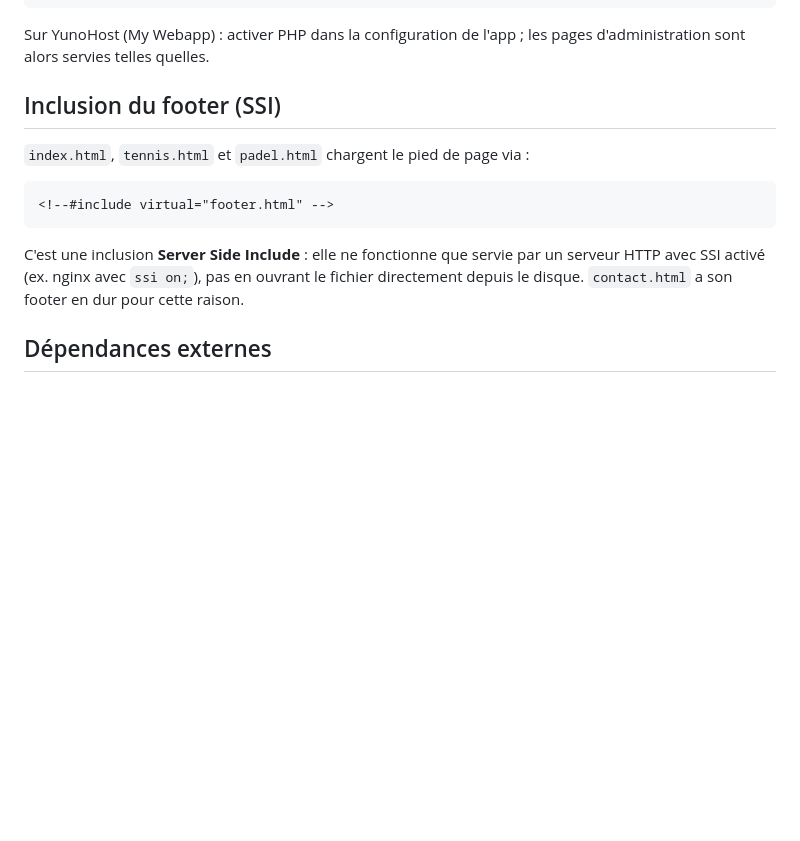
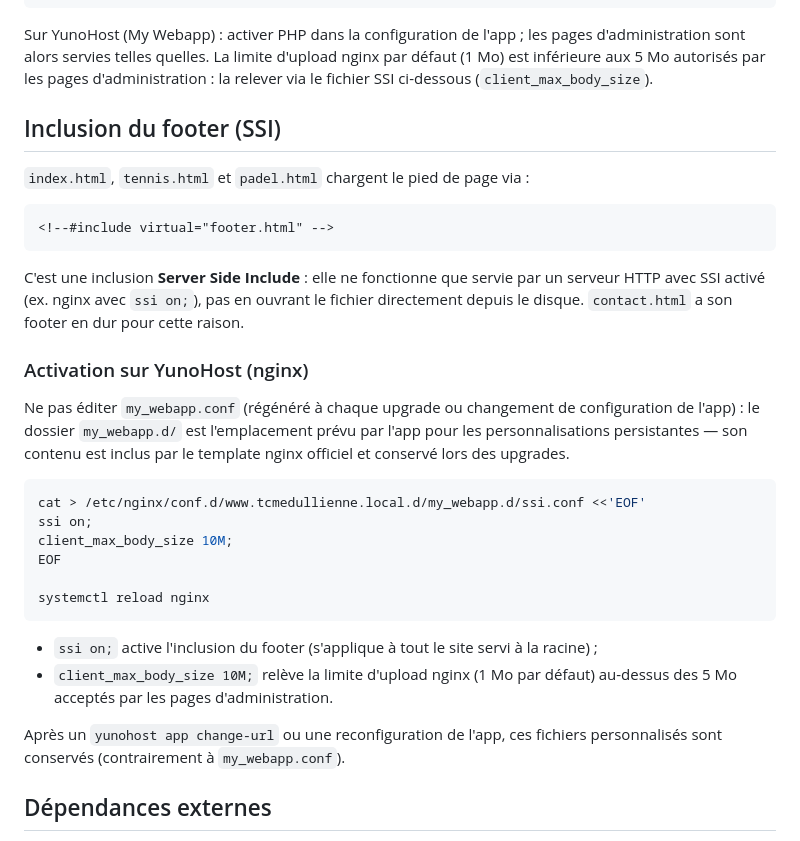
Before and after one commit to cedric-zic/tcmedullienne, a Markdown page: site-web/README.md, the part around the change. Drawn GitHub-style; blank space fills up the shorter version.

Commit message:
site-web : README - activation SSI via my_webapp.d (persistante) et limite upload nginx
Co-authored-by: cedric-zic <cedric-zic@users.noreply.github.com>

````diff
--- a/site-web/README.md
+++ b/site-web/README.md
@@ -88,7 +88,10 @@ rsync -rv --delete \
 ```
 
 Sur YunoHost (My Webapp) : activer PHP dans la configuration de l'app ;
-les pages d'administration sont alors servies telles quelles.
+les pages d'administration sont alors servies telles quelles. La limite
+d'upload nginx par défaut (1 Mo) est inférieure aux 5 Mo autorisés par les
+pages d'administration : la relever via le fichier SSI ci-dessous
+(`client_max_body_size`).
 
 ## Inclusion du footer (SSI)
 
@@ -102,6 +105,30 @@ C'est une inclusion **Server Side Include** : elle ne fonctionne que servie
 par un serveur HTTP avec SSI activé (ex. nginx avec `ssi on;`), pas en
 ouvrant le fichier directement depuis le disque. `contact.html` a son
 footer en dur pour cette raison.
+
+### Activation sur YunoHost (nginx)
+
+Ne pas éditer `my_webapp.conf` (régénéré à chaque upgrade ou changement de
+configuration de l'app) : le dossier `my_webapp.d/` est l'emplacement
+prévu par l'app pour les personnalisations persistantes — son contenu est
+inclus par le template nginx officiel et conservé lors des upgrades.
+
+```bash
+cat > /etc/nginx/conf.d/www.tcmedullienne.local.d/my_webapp.d/ssi.conf <<'EOF'
+ssi on;
+client_max_body_size 10M;
+EOF
+
+systemctl reload nginx
+```
+
+- `ssi on;` active l'inclusion du footer (s'applique à tout le site servi
+  à la racine) ;
+- `client_max_body_size 10M;` relève la limite d'upload nginx (1 Mo par
+  défaut) au-dessus des 5 Mo acceptés par les pages d'administration.
+
+Après un `yunohost app change-url` ou une reconfiguration de l'app, ces
+fichiers personnalisés sont conservés (contrairement à `my_webapp.conf`).
 
 ## Dépendances externes
 
````
